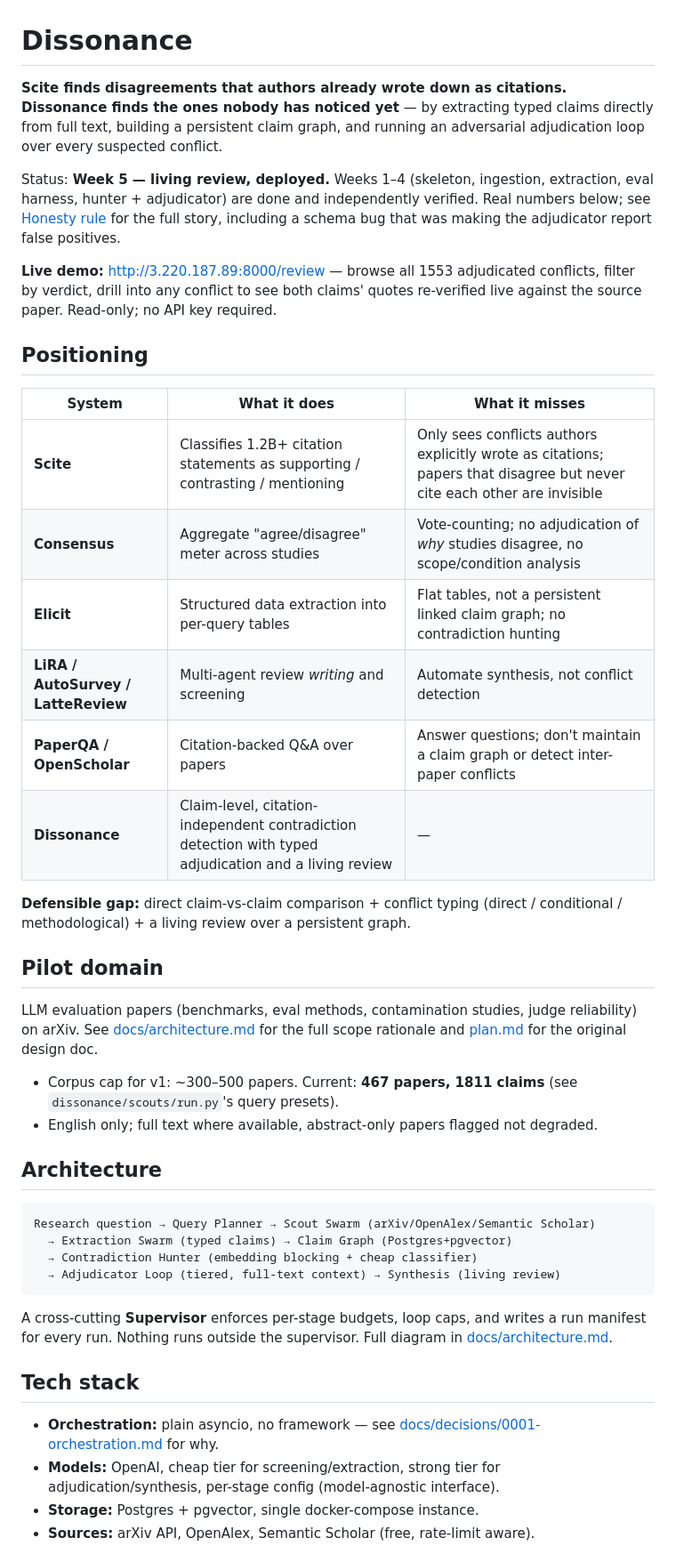
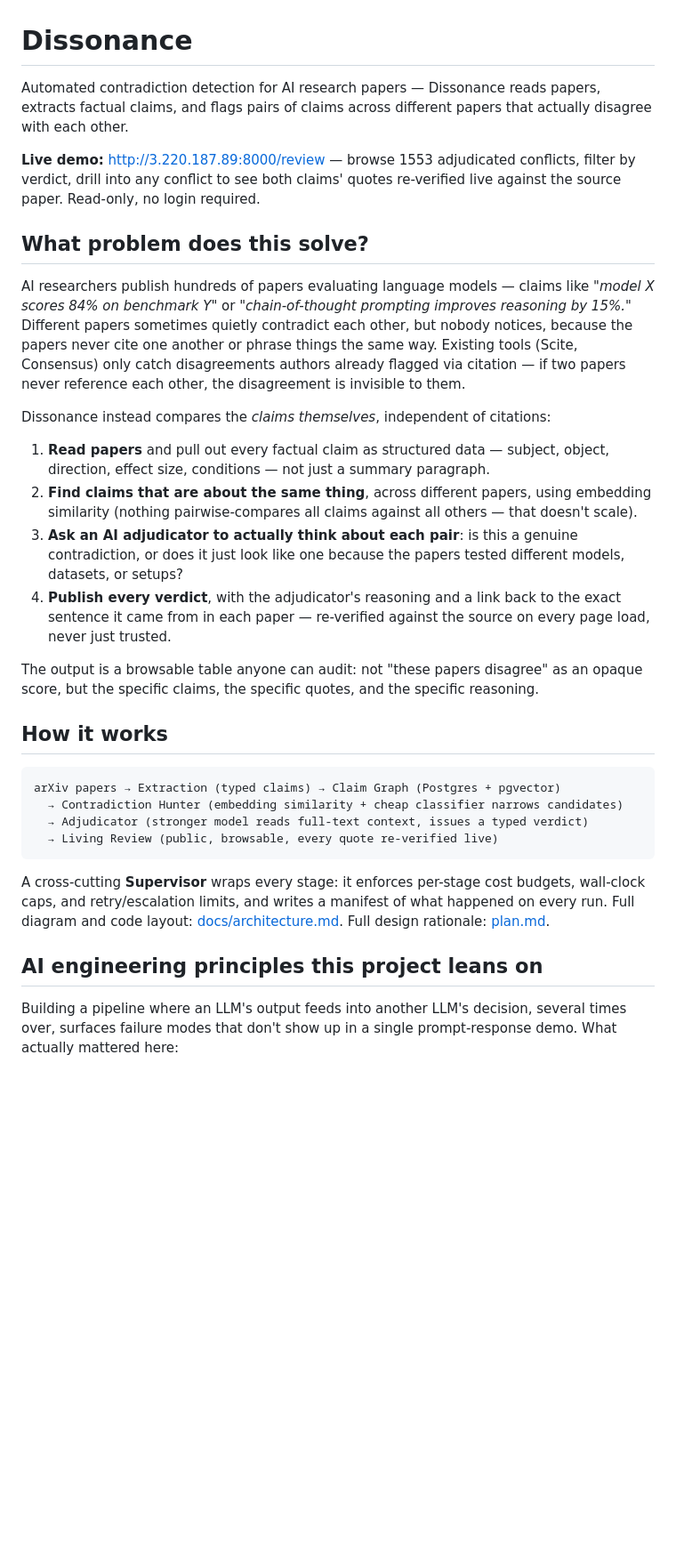
Before and after one commit to ashutosh-rath02/dissonance, a Markdown page: README.md, the part around one of its changes. Shown at 89% size. Drawn GitHub-style; blank space fills up the shorter version.

Commit message:
Rewrite README: plain-English explainer and AI engineering principles

````diff
--- a/README.md
+++ b/README.md
@@ -1,46 +1,54 @@
 # Dissonance
 
-**Scite finds disagreements that authors already wrote down as citations. Dissonance finds the ones nobody has noticed yet** — by extracting typed claims directly from full text, building a persistent claim graph, and running an adversarial adjudication loop over every suspected conflict.
+Automated contradiction detection for AI research papers — Dissonance reads papers, extracts
+factual claims, and flags pairs of claims across different papers that actually disagree with
+each other.
 
-Status: **Week 5 — living review, deployed.** Weeks 1–4 (skeleton, ingestion, extraction, eval harness, hunter + adjudicator) are done and independently verified. Real numbers below; see [Honesty rule](#honesty-rule) for the full story, including a schema bug that was making the adjudicator report false positives.
+**Live demo:** http://3.220.187.89:8000/review — browse 1553 adjudicated conflicts, filter by
+verdict, drill into any conflict to see both claims' quotes re-verified live against the source
+paper. Read-only, no login required.
 
-**Live demo:** http://3.220.187.89:8000/review — browse all 1553 adjudicated conflicts, filter by verdict, drill into any conflict to see both claims' quotes re-verified live against the source paper. Read-only; no API key required.
+## What problem does this solve?
 
-## Positioning
+AI researchers publish hundreds of papers evaluating language models — claims like *"model X
+scores 84% on benchmark Y"* or *"chain-of-thought prompting improves reasoning by 15%."*
+Different papers sometimes quietly contradict each other, but nobody notices, because the papers
+never cite one another or phrase things the same way. Existing tools (Scite, Consensus) only catch
+disagreements authors already flagged via citation — if two papers never reference each other,
+the disagreement is invisible to them.
 
-| System | What it does | What it misses |
-|---|---|---|
-| **Scite** | Classifies 1.2B+ citation statements as supporting / contrasting / mentioning | Only sees conflicts authors explicitly wrote as citations; papers that disagree but never cite each other are invisible |
-| **Consensus** | Aggregate "agree/disagree" meter across studies | Vote-counting; no adjudication of *why* studies disagree, no scope/condition analysis |
-| **Elicit** | Structured data extraction into per-query tables | Flat tables, not a persistent linked claim graph; no contradiction hunting |
-| **LiRA / AutoSurvey / LatteReview** | Multi-agent review *writing* and screening | Automate synthesis, not conflict detection |
-| **PaperQA / OpenScholar** | Citation-backed Q&A over papers | Answer questions; don't maintain a claim graph or detect inter-paper conflicts |
-| **Dissonance** | Claim-level, citation-independent contradiction detection with typed adjudication and a living review | — |
+Dissonance instead compares the *claims themselves*, independent of citations:
 
-**Defensible gap:** direct claim-vs-claim comparison + conflict typing (direct / conditional / methodological) + a living review over a persistent graph.
+1. **Read papers** and pull out every factual claim as structured data — subject, object,
+   direction, effect size, conditions — not just a summary paragraph.
+2. **Find claims that are about the same thing**, across different papers, using embedding
+   similarity (nothing pairwise-compares all claims against all others — that doesn't scale).
+3. **Ask an AI adjudicator to actually think about each pair**: is this a genuine contradiction,
+   or does it just look like one because the papers tested different models, datasets, or setups?
+4. **Publish every verdict**, with the adjudicator's reasoning and a link back to the exact
+   sentence it came from in each paper — re-verified against the source on every page load, never
+   just trusted.
 
-## Pilot domain
+The output is a browsable table anyone can audit: not "these papers disagree" as an opaque score,
+but the specific claims, the specific quotes, and the specific reasoning.
 
-LLM evaluation papers (benchmarks, eval methods, contamination studies, judge reliability) on arXiv. See [docs/architecture.md](docs/architecture.md) for the full scope rationale and [plan.md](plan.md) for the original design doc.
-
-- Corpus cap for v1: ~300–500 papers. Current: **467 papers, 1811 claims** (see `dissonance/scouts/run.py`'s query presets).
-- English only; full text where available, abstract-only papers flagged not degraded.
-
-## Architecture
+## How it works
 
 ```
-Research question → Query Planner → Scout Swarm (arXiv/OpenAlex/Semantic Scholar)
-  → Extraction Swarm (typed claims) → Claim Graph (Postgres+pgvector)
-  → Contradiction Hunter (embedding blocking + cheap classifier)
-  → Adjudicator Loop (tiered, full-text context) → Synthesis (living review)
+arXiv papers → Extraction (typed claims) → Claim Graph (Postgres + pgvector)
+  → Contradiction Hunter (embedding similarity + cheap classifier narrows candidates)
+  → Adjudicator (stronger model reads full-text context, issues a typed verdict)
+  → Living Review (public, browsable, every quote re-verified live)
 ```
 
-A cross-cutting **Supervisor** enforces per-stage budgets, loop caps, and writes a run manifest for every run. Nothing runs outside the supervisor. Full diagram in [docs/architecture.md](docs/architecture.md).
+A cross-cutting **Supervisor** wraps every stage: it enforces per-stage cost budgets, wall-clock
+caps, and retry/escalation limits, and writes a manifest of what happened on every run. Full
+diagram and code layout: [docs/architecture.md](docs/architecture.md). Full design rationale:
+[plan.md](plan.md).
 
-## Tech stack
+## AI engineering principles this project leans on
 
-- **Orchestration:** plain asyncio, no framework — see [docs/decisions/0001-orchestration.md](docs/decisions/0001-orchestration.md) for why.
-- **Models:** OpenAI, cheap tier for screening/extraction, strong tier for adjudication/synthesis, per-stage config (model-agnostic interface).
-- **Storage:** Postgres + pgvector, single docker-compose instance.
-- **Sources:** arXiv API, OpenAlex, Semantic Scholar (free, rate-limit aware).
+Building a pipeline where an LLM's output feeds into another LLM's decision, several times over,
+surfaces failure modes that don't show up in a single prompt-response demo. What actually mattered
+here:
 
````
Also changed, not shown: other parts of README.md (+77 -73 lines).
